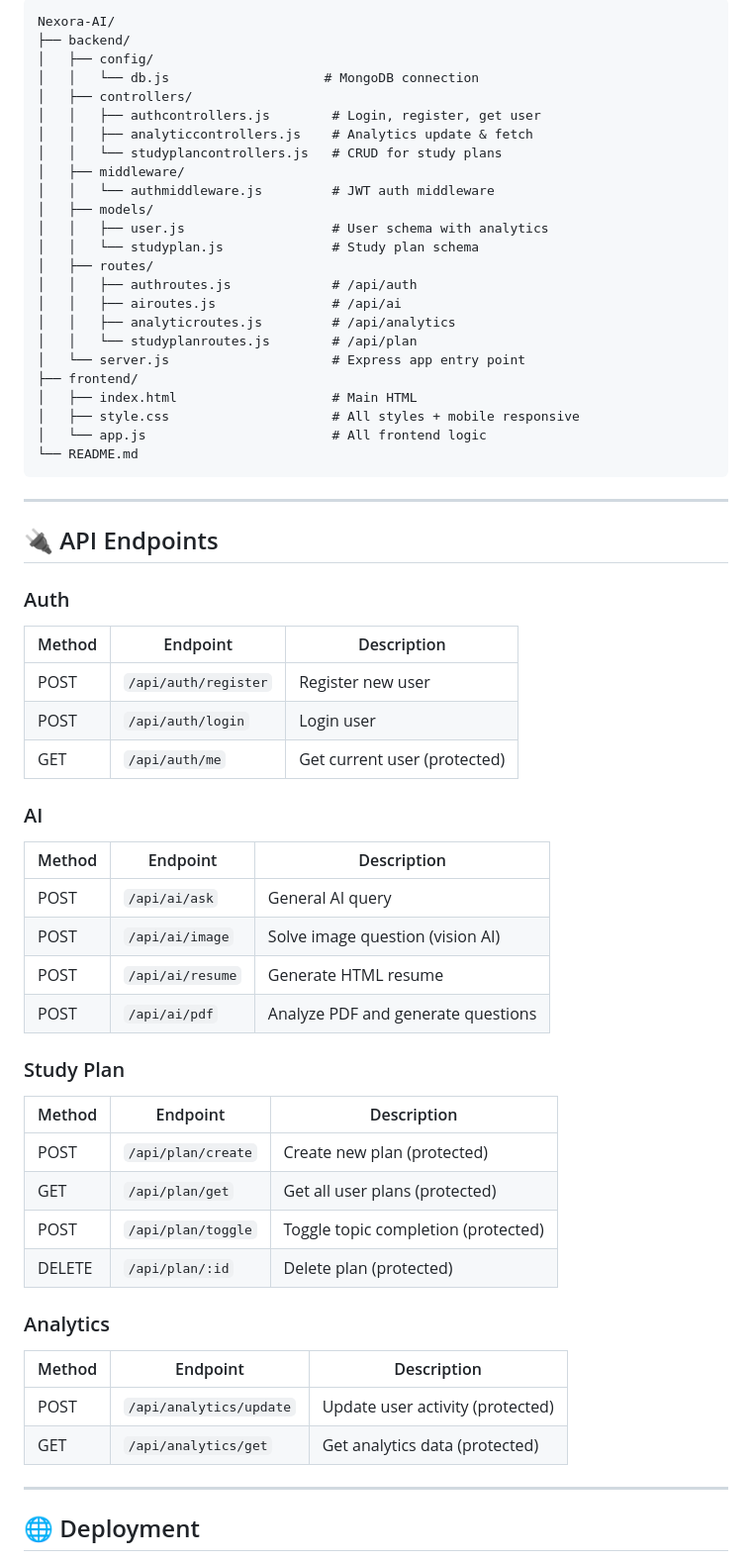
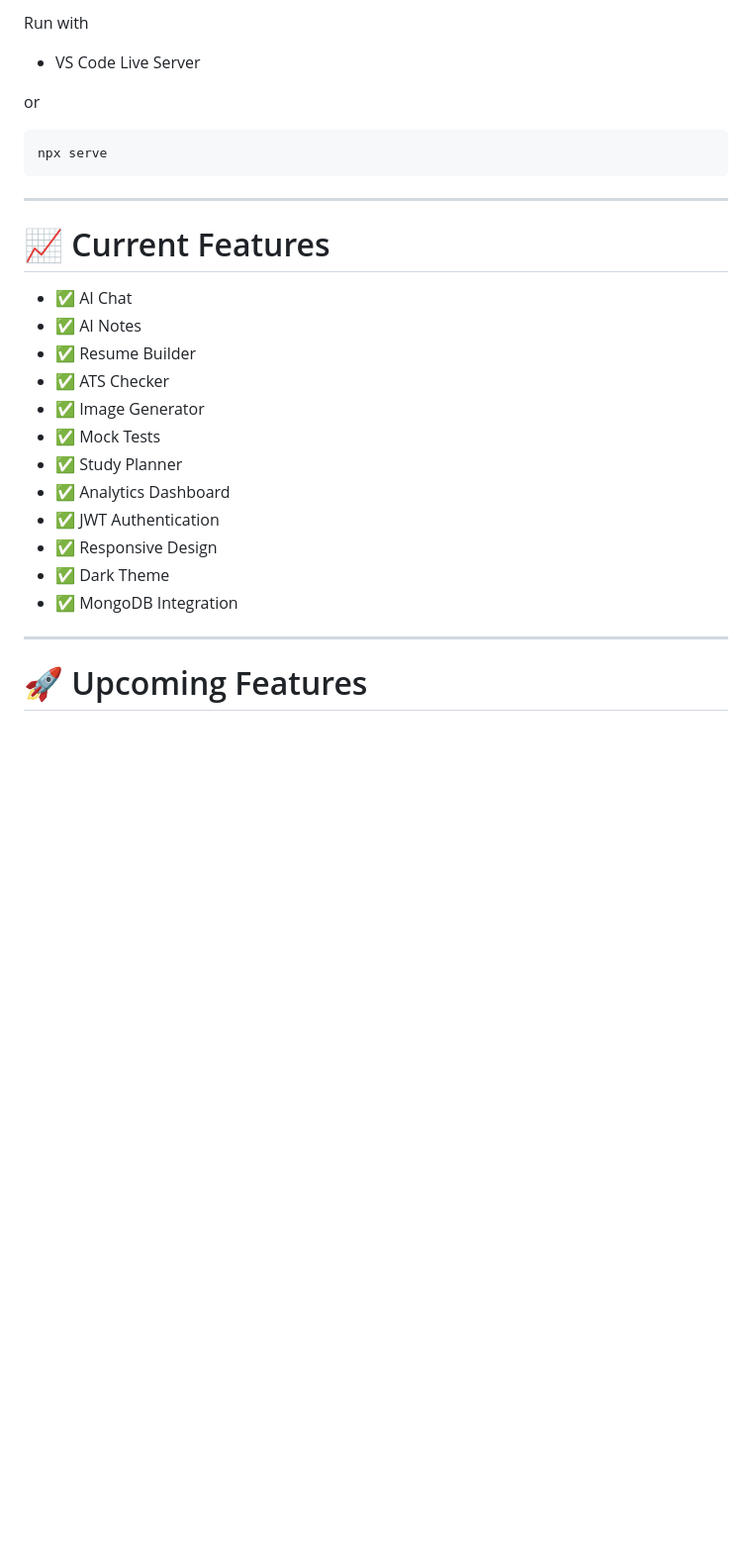
Before and after one commit to BhawnaBhadana/Nexora-AI, a Markdown page: README.md, the part around one of its changes. Shown at 99% size. Drawn GitHub-style; blank space fills up the shorter version.

````diff
--- a/README.md
+++ b/README.md
@@ -99,64 +324,33 @@ Open `frontend/index.html` with VS Code Live Server at `http://127.0.0.1:5500`
 ```
-Nexora-AI/
-├── backend/
-│   ├── config/
-│   │   └── db.js                    # MongoDB connection
-│   ├── controllers/
-│   │   ├── authcontrollers.js        # Login, register, get user
-│   │   ├── analyticcontrollers.js    # Analytics update & fetch
-│   │   └── studyplancontrollers.js   # CRUD for study plans
-│   ├── middleware/
-│   │   └── authmiddleware.js         # JWT auth middleware
-│   ├── models/
-│   │   ├── user.js                   # User schema with analytics
-│   │   └── studyplan.js              # Study plan schema
-│   ├── routes/
-│   │   ├── authroutes.js             # /api/auth
-│   │   ├── airoutes.js               # /api/ai
-│   │   ├── analyticroutes.js         # /api/analytics
-│   │   └── studyplanroutes.js        # /api/plan
-│   └── server.js                     # Express app entry point
-├── frontend/
-│   ├── index.html                    # Main HTML
-│   ├── style.css                     # All styles + mobile responsive
-│   └── app.js                        # All frontend logic
-└── README.md
+
+Run with
+
+- VS Code Live Server
+
+or
+
+```bash
+npx serve
 ```
 
 ---
 
-## 🔌 API Endpoints
+# 📈 Current Features
 
-### Auth
-| Method | Endpoint | Description |
-|--------|----------|-------------|
-| POST | `/api/auth/register` | Register new user |
-| POST | `/api/auth/login` | Login user |
-| GET | `/api/auth/me` | Get current user (protected) |
-
-### AI
-| Method | Endpoint | Description |
-|--------|----------|-------------|
-| POST | `/api/ai/ask` | General AI query |
-| POST | `/api/ai/image` | Solve image question (vision AI) |
-| POST | `/api/ai/resume` | Generate HTML resume |
-| POST | `/api/ai/pdf` | Analyze PDF and generate questions |
-
-### Study Plan
-| Method | Endpoint | Description |
-|--------|----------|-------------|
-| POST | `/api/plan/create` | Create new plan (protected) |
-| GET | `/api/plan/get` | Get all user plans (protected) |
-| POST | `/api/plan/toggle` | Toggle topic completion (protected) |
-| DELETE | `/api/plan/:id` | Delete plan (protected) |
-
-### Analytics
-| Method | Endpoint | Description |
-|--------|----------|-------------|
-| POST | `/api/analytics/update` | Update user activity (protected) |
-| GET | `/api/analytics/get` | Get analytics data (protected) |
+- ✅ AI Chat
+- ✅ AI Notes
+- ✅ Resume Builder
+- ✅ ATS Checker
+- ✅ Image Generator
+- ✅ Mock Tests
+- ✅ Study Planner
+- ✅ Analytics Dashboard
+- ✅ JWT Authentication
+- ✅ Responsive Design
+- ✅ Dark Theme
+- ✅ MongoDB Integration
 
 ---
 
-## 🌐 Deployment
+# 🚀 Upcoming Features
 
````
Also changed, not shown: other parts of README.md (+331 -105 lines).
